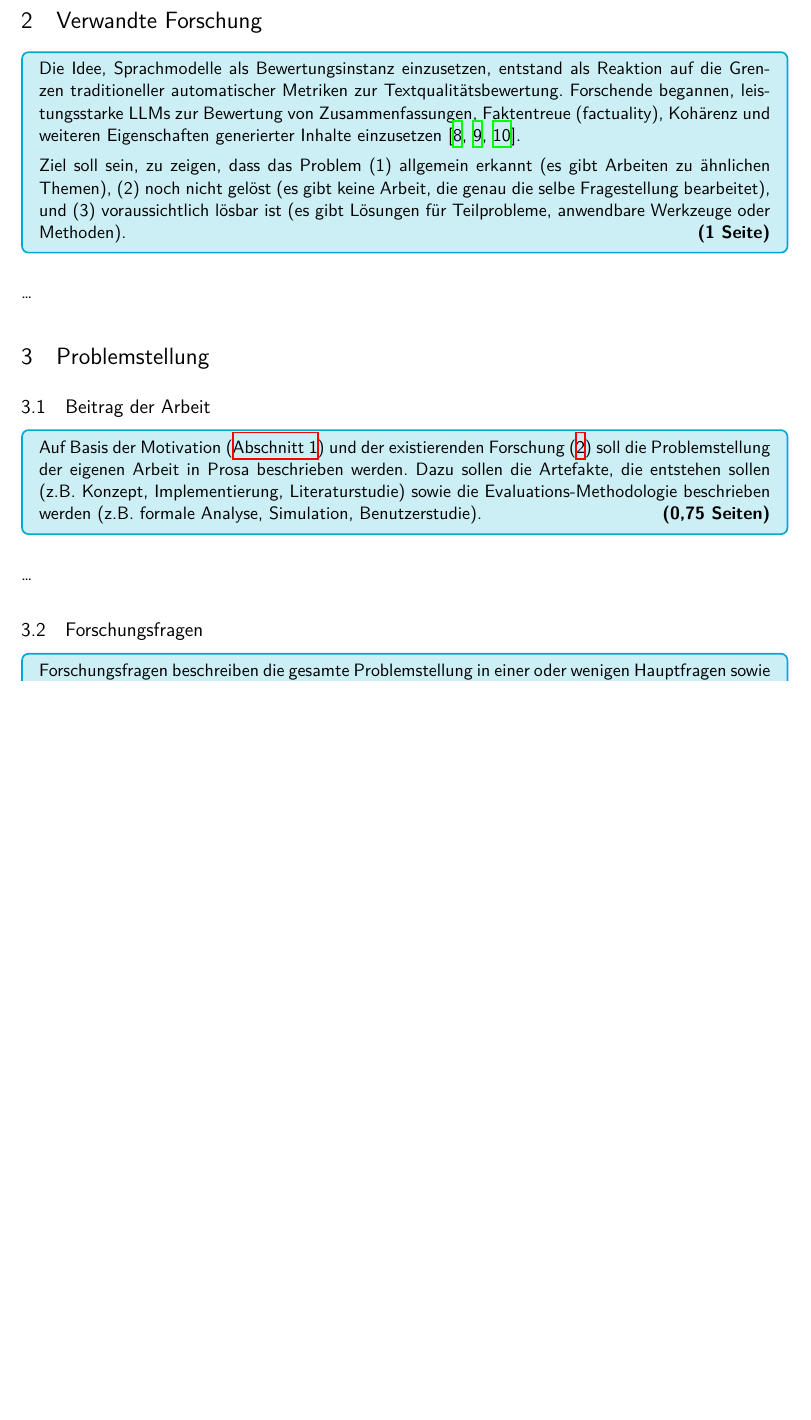
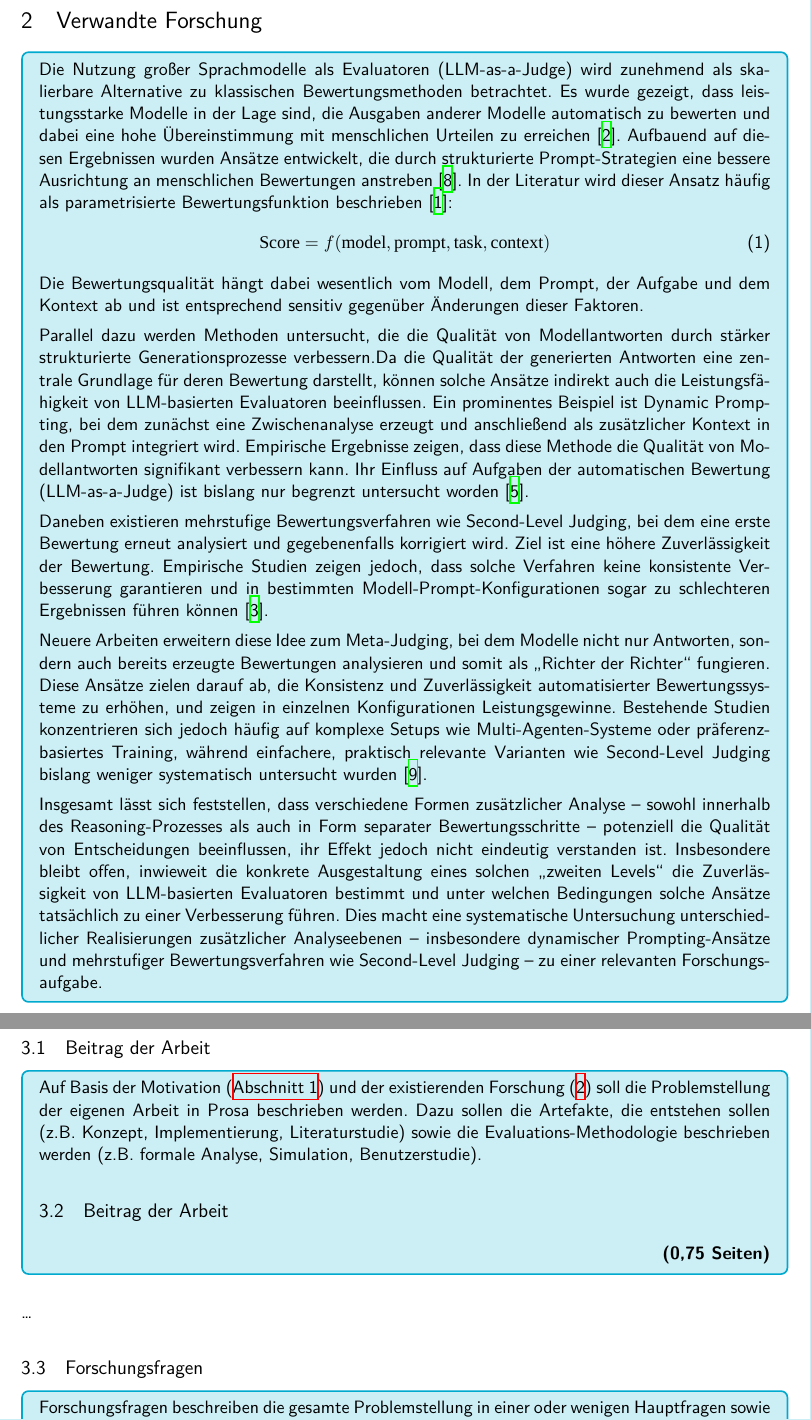
Before and after one commit to malkinauf/LLM-as-a-judge, a LaTeX thesis (proposal-thesis/proposal_studentname.tex): part of page 3 of 7 before the commit and two parts of pages 3 and 4 of 8 after it, the two joined at a grey line, cut so that both start at the same text, the shorter picture padded with empty space. Compiled offline with XeLaTeX; a missing font is replaced by an installed copy or a similar font.

Commit message:
Add State of the Art

```diff
--- a/proposal-thesis/proposal_studentname.tex
+++ b/proposal-thesis/proposal_studentname.tex
@@ -110,13 +109,20 @@
 \label{sec:state_of_the_art}
 
 \iflanguage{ngerman}
-{\hint{(1 Seite)}{
-    Die Idee, Sprachmodelle als Bewertungsinstanz einzusetzen, entstand als Reaktion auf die Grenzen traditioneller automatischer Metriken zur Textqualitätsbewertung. Forschende begannen, leistungsstarke LLMs zur Bewertung von Zusammenfassungen, Faktentreue (factuality), Kohärenz und weiteren Eigenschaften generierter Inhalte einzusetzen \parencite{fu2023gptscore,liu2023geval,min2023factscore}.
+{\hint{}{
+   Die Nutzung großer Sprachmodelle als Evaluatoren (LLM-as-a-Judge) wird zunehmend als skalierbare Alternative zu klassischen Bewertungsmethoden betrachtet. Es wurde gezeigt, dass leistungsstarke Modelle in der Lage sind, die Ausgaben anderer Modelle automatisch zu bewerten und dabei eine hohe Übereinstimmung mit menschlichen Urteilen zu erreichen \cite{zheng2023judging}. Aufbauend auf diesen Ergebnissen wurden Ansätze entwickelt, die durch strukturierte Prompt-Strategien eine bessere Ausrichtung an menschlichen Bewertungen anstreben \cite{liu2023geval}. In der Literatur wird dieser Ansatz häufig als parametrisierte Bewertungsfunktion beschrieben \cite{gu2026survey}:
+   \begin{equation}
+   	\mathrm{Score} = f(\mathrm{model}, \mathrm{prompt}, \mathrm{task}, \mathrm{context})
+   \end{equation}
+   Die Bewertungsqualität hängt dabei wesentlich vom Modell, dem Prompt, der Aufgabe und dem Kontext ab und ist entsprechend sensitiv gegenüber Änderungen dieser Faktoren.
 
-    Ziel soll sein, zu zeigen, dass das Problem
-    (1) allgemein erkannt (es gibt Arbeiten zu ähnlichen Themen),
-    (2) noch nicht gelöst (es gibt keine Arbeit, die genau die selbe Fragestellung bearbeitet),
-    und (3) voraussichtlich lösbar ist (es gibt Lösungen für Teilprobleme, anwendbare Werkzeuge oder Methoden).
+   Parallel dazu werden Methoden untersucht, die die Qualität von Modellantworten durch stärker strukturierte Generationsprozesse verbessern.Da die Qualität der generierten Antworten eine zentrale Grundlage für deren Bewertung darstellt, können solche Ansätze indirekt auch die Leistungsfähigkeit von LLM-basierten Evaluatoren beeinflussen. Ein prominentes Beispiel ist Dynamic Prompting, bei dem zunächst eine Zwischenanalyse erzeugt und anschließend als zusätzlicher Kontext in den Prompt integriert wird. Empirische Ergebnisse zeigen, dass diese Methode die Qualität von Modellantworten signifikant verbessern kann. Ihr Einfluss auf Aufgaben der automatischen Bewertung (LLM-as-a-Judge) ist bislang nur begrenzt untersucht worden \cite{huynh2025dynamic}.
+
+   Daneben existieren mehrstufige Bewertungsverfahren wie Second-Level Judging, bei dem eine erste Bewertung erneut analysiert und gegebenenfalls korrigiert wird. Ziel ist eine höhere Zuverlässigkeit der Bewertung. Empirische Studien zeigen jedoch, dass solche Verfahren keine konsistente Verbesserung garantieren und in bestimmten Modell-Prompt-Konfigurationen sogar zu schlechteren Ergebnissen führen können \cite{biskupski2026evaluating}.
+
+   Neuere Arbeiten erweitern diese Idee zum Meta-Judging, bei dem Modelle nicht nur Antworten, sondern auch bereits erzeugte Bewertungen analysieren und somit als „Richter der Richter“ fungieren. Diese Ansätze zielen darauf ab, die Konsistenz und Zuverlässigkeit automatisierter Bewertungssysteme zu erhöhen, und zeigen in einzelnen Konfigurationen Leistungsgewinne. Bestehende Studien konzentrieren sich jedoch häufig auf komplexe Setups wie Multi-Agenten-Systeme oder präferenzbasiertes Training, während einfachere, praktisch relevante Varianten wie Second-Level Judging bislang weniger systematisch untersucht wurden \cite{silva2026metajudge}.
+
+   Insgesamt lässt sich feststellen, dass verschiedene Formen zusätzlicher Analyse – sowohl innerhalb des Reasoning-Prozesses als auch in Form separater Bewertungsschritte – potenziell die Qualität von Entscheidungen beeinflussen, ihr Effekt jedoch nicht eindeutig verstanden ist. Insbesondere bleibt offen, inwieweit die konkrete Ausgestaltung eines solchen „zweiten Levels“ die Zuverlässigkeit von LLM-basierten Evaluatoren bestimmt und unter welchen Bedingungen solche Ansätze tatsächlich zu einer Verbesserung führen. Dies macht eine systematische Untersuchung unterschiedlicher Realisierungen zusätzlicher Analyseebenen – insbesondere dynamischer Prompting-Ansätze und mehrstufiger Bewertungsverfahren wie Second-Level Judging – zu einer relevanten Forschungsaufgabe.
 }}
 {\hint{(1 page)}{
     Provide relevant literature~\cite{Test} on the specific topic. The literature selection is discussed beforehand with the supervisor and does not have to cover the topic completely. The literature presented should highlight problems with (or even the lack of) existing solutions for the topic of the thesis, especially those that led to the motivation for the thesis in \autoref{sub:motivation}.
@@ -141,7 +147,11 @@
 \label{sub:focus}
 
 \iflanguage{ngerman}
-{\hint{(0,75 Seiten)}{Auf Basis der Motivation (\autoref{sec:motivation}) und der existierenden Forschung (\ref{sec:state_of_the_art}) soll die Problemstellung der eigenen Arbeit in Prosa beschrieben werden. Dazu sollen die Artefakte, die entstehen sollen (z.B. Konzept, Implementierung, Literaturstudie) sowie die Evaluations-Methodologie beschrieben werden (z.B. formale Analyse, Simulation, Benutzerstudie).}}
+{\hint{(0,75 Seiten)}{Auf Basis der Motivation (\autoref{sec:motivation}) und der existierenden Forschung (\ref{sec:state_of_the_art}) soll die Problemstellung der eigenen Arbeit in Prosa beschrieben werden. Dazu sollen die Artefakte, die entstehen sollen (z.B. Konzept, Implementierung, Literaturstudie) sowie die Evaluations-Methodologie beschrieben werden (z.B. formale Analyse, Simulation, Benutzerstudie).
+\subsection{Beitrag der Arbeit}
+
+
+}}
 {\hint{(0.75 pages)}{Based on the Motivation (\autoref{sec:motivation}) and existing work (\ref{sec:state_of_the_art}) this section should describe the problems to be solved in this work. This should include a description of the additional ideas that will be designed (e.g., a concept, implementation, \dots) and the evaluation methodology (e.g., formal analysis, simulation, user study).}}
 
 \dots
```
Also changed, not shown: proposal-thesis/references.bib (+9 -0 lines), proposal-thesis/proposal_studentname.tex (1 more changed lines).
